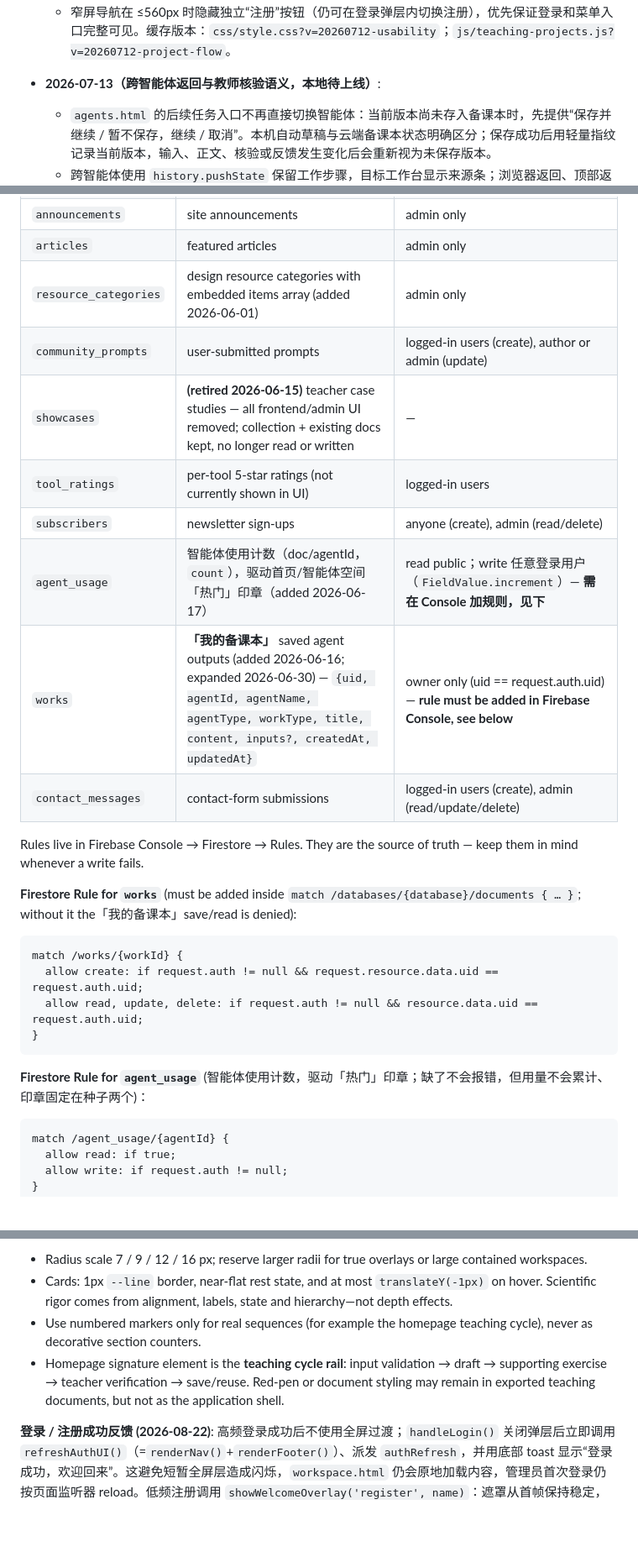
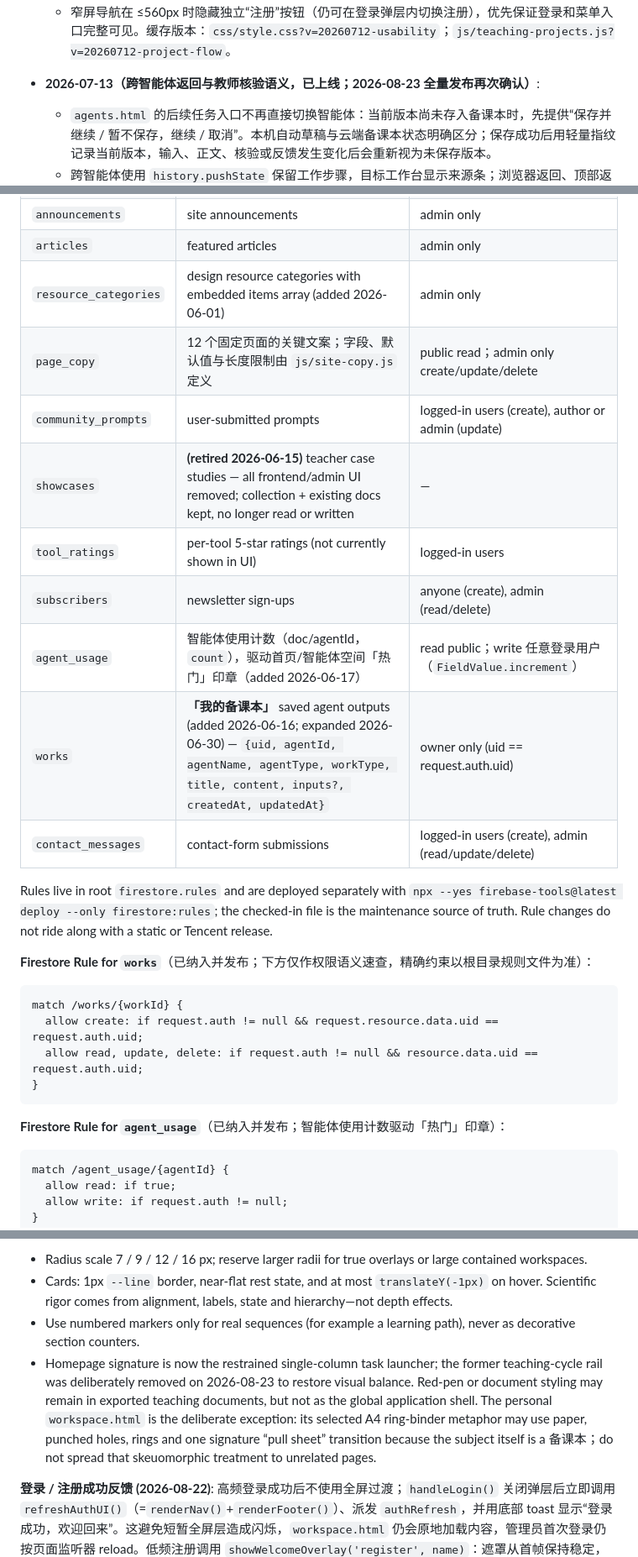
Before and after one commit to wxy128-git/t-training, a Markdown page: AGENTS.md, 3 parts joined by grey strips. Shown at 84% size. Rendered like a GitHub page; blank space fills up the shorter version.

````diff
--- a/AGENTS.md
+++ b/AGENTS.md
@@ -181,7 +189,7 @@
   - `workspace.html` 新增教学项目筛选、按项目排序、项目标签和“教师已核验”状态；从已保存成果继续使用智能体时，会把相应项目恢复成当前项目。首页在本机存在项目或未完成草稿时显示“继续项目 / 恢复草稿”。
   - 统计新增 `project_saved / draft_restored / generation_failed / teacher_reviewed / result_feedback / workflow_continue` 事件，只记录动作、耗时与反馈分类，不记录输入/输出正文。管理员数据看板新增按会话去重的任务漏斗、生成失败、平均耗时、教师核验与成果保存指标。
   - 窄屏导航在 ≤560px 时隐藏独立“注册”按钮（仍可在登录弹层内切换注册），优先保证登录和菜单入口完整可见。缓存版本：`css/style.css?v=20260712-usability`；`js/teaching-projects.js?v=20260712-project-flow`。
-- **2026-07-13（跨智能体返回与教师核验语义，本地待上线）**:
+- **2026-07-13（跨智能体返回与教师核验语义，已上线；2026-08-23 全量发布再次确认）**:
   - `agents.html` 的后续任务入口不再直接切换智能体：当前版本尚未存入备课本时，先提供“保存并继续 / 暂不保存，继续 / 取消”。本机自动草稿与云端备课本状态明确区分；保存成功后用轻量指纹记录当前版本，输入、正文、核验或反馈发生变化后会重新视为未保存版本。
   - 跨智能体使用 `history.pushState` 保留工作步骤，目标工作台显示来源条；浏览器返回、顶部返回按钮和“返回上一成果”都会恢复上一智能体的项目草稿、生成正文与核验状态。普通卡片打开与深链仍使用当前 hash 路由。
   - “教师核验清单”从四个布尔复选框升级为每项“符合 / 需修改”判断，带文字状态、图标、进度条和完成结果，不以颜色作为唯一反馈。旧草稿的 `review: string[]` 会兼容为全部“符合”；新草稿保存 `review: Record<key,'pass'|'revise'>`。
@@ -248,17 +256,18 @@ To verify full SDK auth is healthy when network allows: in DevTools console, `fi
 | `announcements` | site announcements | admin only |
 | `articles` | featured articles | admin only |
 | `resource_categories` | design resource categories with embedded items array (added 2026-06-01) | admin only |
+| `page_copy` | 12 个固定页面的关键文案；字段、默认值与长度限制由 `js/site-copy.js` 定义 | public read；admin only create/update/delete |
 | `community_prompts` | user-submitted prompts | logged-in users (create), author or admin (update) |
 | `showcases` | **(retired 2026-06-15)** teacher case studies — all frontend/admin UI removed; collection + existing docs kept, no longer read or written | — |
 | `tool_ratings` | per-tool 5-star ratings (not currently shown in UI) | logged-in users |
 | `subscribers` | newsletter sign-ups | anyone (create), admin (read/delete) |
-| `agent_usage` | 智能体使用计数（doc/agentId，`count`），驱动首页/智能体空间「热门」印章（added 2026-06-17） | read public；write 任意登录用户（`FieldValue.increment`）— **需在 Console 加规则，见下** |
-| `works` | **「我的备课本」** saved agent outputs (added 2026-06-16; expanded 2026-06-30) — `{uid, agentId, agentName, agentType, workType, title, content, inputs?, createdAt, updatedAt}` | owner only (uid == request.auth.uid) — **rule must be added in Firebase Console, see below** |
+| `agent_usage` | 智能体使用计数（doc/agentId，`count`），驱动首页/智能体空间「热门」印章（added 2026-06-17） | read public；write 任意登录用户（`FieldValue.increment`） |
+| `works` | **「我的备课本」** saved agent outputs (added 2026-06-16; expanded 2026-06-30) — `{uid, agentId, agentName, agentType, workType, title, content, inputs?, createdAt, updatedAt}` | owner only (uid == request.auth.uid) |
 | `contact_messages` | contact-form submissions | logged-in users (create), admin (read/update/delete) |
 
-Rules live in Firebase Console → Firestore → Rules. They are the source of truth — keep them in mind whenever a write fails.
+Rules live in root `firestore.rules` and are deployed separately with `npx --yes firebase-tools@latest deploy --only firestore:rules`; the checked-in file is the maintenance source of truth. Rule changes do not ride along with a static or Tencent release.
 
-**Firestore Rule for `works`** (must be added inside `match /databases/{database}/documents { … }`; without it the「我的备课本」save/read is denied):
+**Firestore Rule for `works`**（已纳入并发布；下方仅作权限语义速查，精确约束以根目录规则文件为准）：
 
 ```
 match /works/{workId} {
@@ -267,7 +276,7 @@ match /works/{workId} {
 }
 ```
 
-**Firestore Rule for `agent_usage`** (智能体使用计数，驱动「热门」印章；缺了不会报错，但用量不会累计、印章固定在种子两个)：
+**Firestore Rule for `agent_usage`**（已纳入并发布；智能体使用计数驱动「热门」印章）：
 
 ```
 match /agent_usage/{agentId} {
@@ -335,8 +345,8 @@ Both families are enforced at render time, **not** trusted from Firestore. Path
 **Component conventions**:
 - Radius scale 7 / 9 / 12 / 16 px; reserve larger radii for true overlays or large contained workspaces.
 - Cards: 1px `--line` border, near-flat rest state, and at most `translateY(-1px)` on hover. Scientific rigor comes from alignment, labels, state and hierarchy—not depth effects.
-- Use numbered markers only for real sequences (for example the homepage teaching cycle), never as decorative section counters.
-- Homepage signature element is the **teaching cycle rail**: input validation → draft → supporting exercise → teacher verification → save/reuse. Red-pen or document styling may remain in exported teaching documents, but not as the application shell.
+- Use numbered markers only for real sequences (for example a learning path), never as decorative section counters.
+- Homepage signature is now the restrained single-column task launcher; the former teaching-cycle rail was deliberately removed on 2026-08-23 to restore visual balance. Red-pen or document styling may remain in exported teaching documents, but not as the global application shell. The personal `workspace.html` is the deliberate exception: its selected A4 ring-binder metaphor may use paper, punched holes, rings and one signature “pull sheet” transition because the subject itself is a 备课本；do not spread that skeuomorphic treatment to unrelated pages.
 
 **登录 / 注册成功反馈 (2026-08-22)**: 高频登录成功后不使用全屏过渡；`handleLogin()` 关闭弹层后立即调用 `refreshAuthUI()`（=`renderNav()`+`renderFooter()`）、派发 `authRefresh`，并用底部 toast 显示“登录成功，欢迎回来”。这避免短暂全屏层造成闪烁，`workspace.html` 仍会原地加载内容，管理员首次登录仍按页面监听器 reload。低频注册调用 `showWelcomeOverlay('register', name)`：遮罩从首帧保持稳定，卡片约 900ms 后淡出，不再使用会瞬时改变整屏颜色的 `settling` 状态。不要把登录重新接回短时全屏欢迎层。
 
````
Also changed, not shown: other parts of AGENTS.md (+15 -6 lines).
